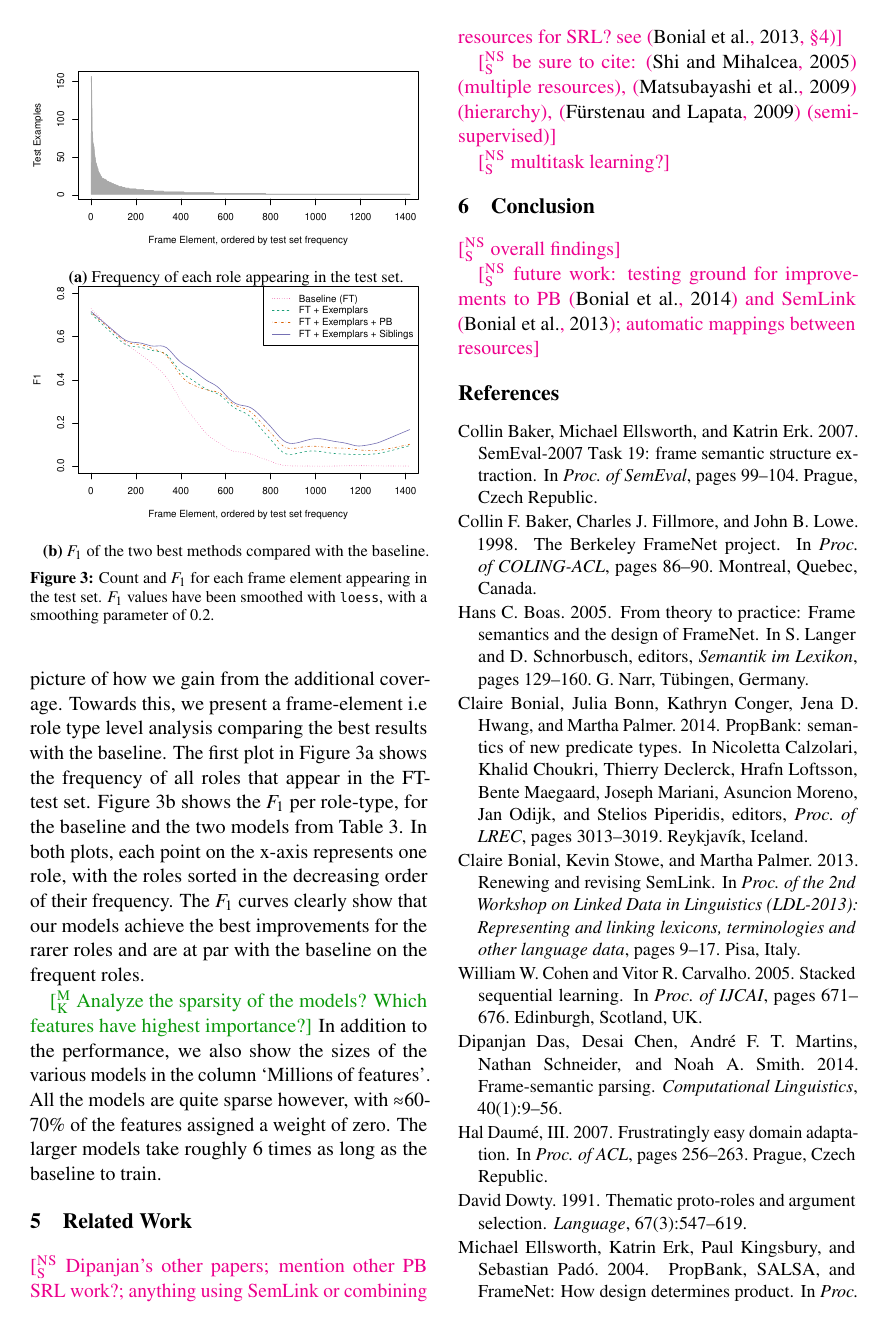
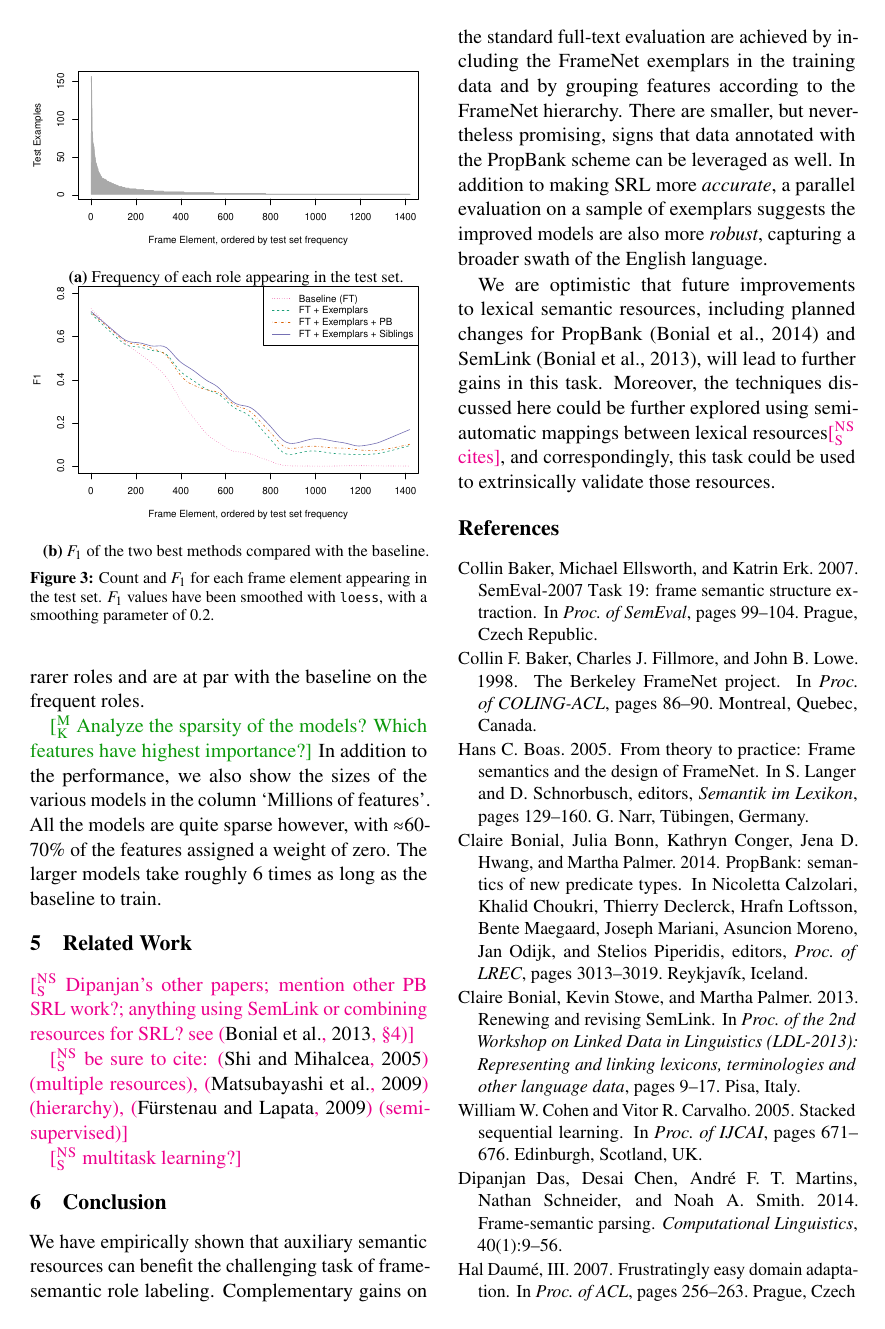
Before and after one commit to meghana-kshirsagar/acl2015, a LaTeX paper (argid.tex): page 9 of 10. Compiled offline with pdfLaTeX.

Commit message:
abstract/conclusion

```diff
--- a/argid.tex
+++ b/argid.tex
@@ -1034,9 +1038,24 @@ The larger models take roughly 6 times as long as the baseline to train.
 
 \section{Conclusion}
 
-\nss{overall findings}
+We have empirically shown that auxiliary semantic resources
+can benefit the challenging task of frame-semantic role labeling.
+Complementary gains on the standard full-text evaluation are achieved
+by including the FrameNet exemplars in the training data
+and by grouping features according to the FrameNet hierarchy.
+There are smaller, but nevertheless promising, signs that data annotated
+with the PropBank scheme can be leveraged as well.
+In addition to making SRL more \emph{accurate},
+a parallel evaluation on a sample of exemplars suggests the
+improved models are also more \emph{robust},
+capturing a broader swath of the English language.
 
-\nss{future work: testing ground for improvements to PB \citep{bonial-14} and SemLink \citep{bonial-13}; automatic mappings between resources}
+We are optimistic that future improvements to lexical semantic resources,
+including planned changes for PropBank \citep{bonial-14} and SemLink \citep{bonial-13},
+will lead to further gains in this task.
+Moreover, the techniques discussed here could be further explored
+using semi-automatic mappings between lexical resources\nss{cites},
+and correspondingly, this task could be used to extrinsically validate those resources.
 
 \finalversion{\section*{Acknowledgments}
 
```
Also changed, not shown: argid.pdf, argid.tex (10 more changed lines).
